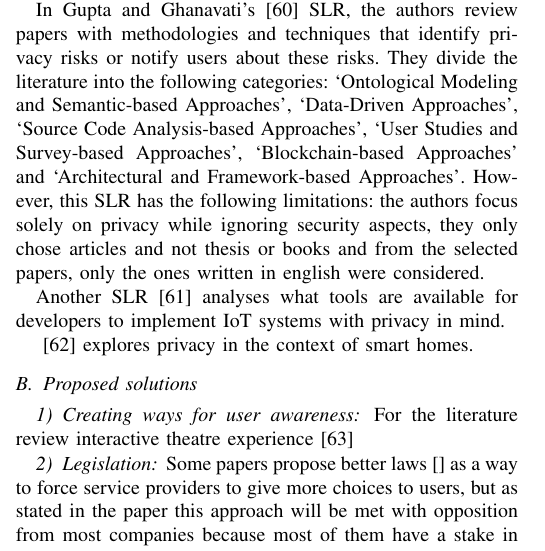
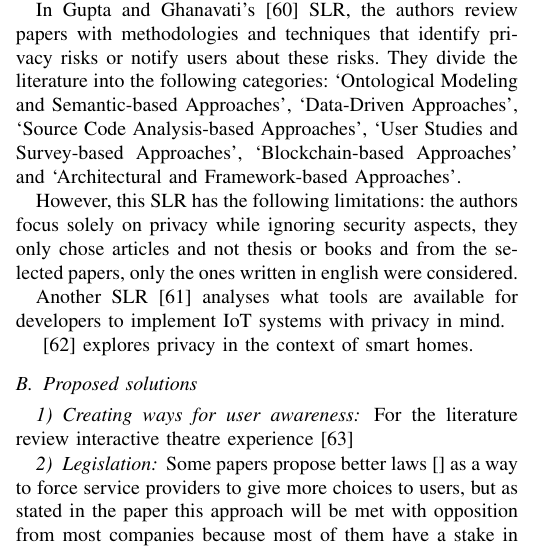
Before and after one commit to nelson-vieira/masters-thesis, a LaTeX thesis (Preparação de Dissertação/preparacao_de_dissertacao_nelson_vieira_2080511.tex): part of one column of page 2 of 6, cut so that both start at the same text. Compiled offline with pdfLaTeX.

Commit message:
small changes

```diff
--- a/Preparação de Dissertação/preparacao_de_dissertacao_nelson_vieira_2080511.tex
+++ b/Preparação de Dissertação/preparacao_de_dissertacao_nelson_vieira_2080511.tex
@@ -178,17 +178,23 @@ and systematic mapping reviews \cite{porras2018security, ahmed2019aspects}
 done to study privacy and security issues in IoT.
 
 In Gupta and Ghanavati's \cite{Gupta2022Privacy} SLR,
-the authors review papers with methodologies and techniques that identify privacy risks or
-notify users about these risks. They divide the literature into the following
-categories: `Ontological Modeling and Semantic-based Approaches', `Data-Driven Approaches',
-`Source Code Analysis-based Approaches', `User Studies and Survey-based Approaches',
-`Blockchain-based Approaches' and `Architectural and Framework-based Approaches'.
-However, this SLR has the following limitations: the authors focus solely on privacy
-while ignoring security aspects, they only chose articles and not thesis or books and from
-the selected papers, only the ones written in english were considered.
+the authors review papers with methodologies and techniques that identify
+privacy risks or notify users about these risks. They divide the literature
+into the following categories: `Ontological Modeling and Semantic-based Approaches',
+`Data-Driven Approaches', `Source Code Analysis-based Approaches', `User Studies
+and Survey-based Approaches', `Blockchain-based Approaches' and `Architectural
+and Framework-based Approaches'.
 
-Another SLR \cite{Kuhtreiber2022survey} analyses what tools are available for developers
-to implement IoT systems with privacy in mind.
+
+
+
+However, this SLR has the following limitations:
+the authors focus solely on privacy while ignoring security aspects, they only
+chose articles and not thesis or books and from the selected papers, only the
+ones written in english were considered.
+
+Another SLR \cite{Kuhtreiber2022survey} analyses what tools are available for
+developers to implement IoT systems with privacy in mind.
 
 \cite{AbbottPrivacy} explores privacy in the context of smart homes.
 
```
Also changed, not shown: Preparação de Dissertação/preparacao_de_dissertacao_nelson_vieira_2080511.pdf.
